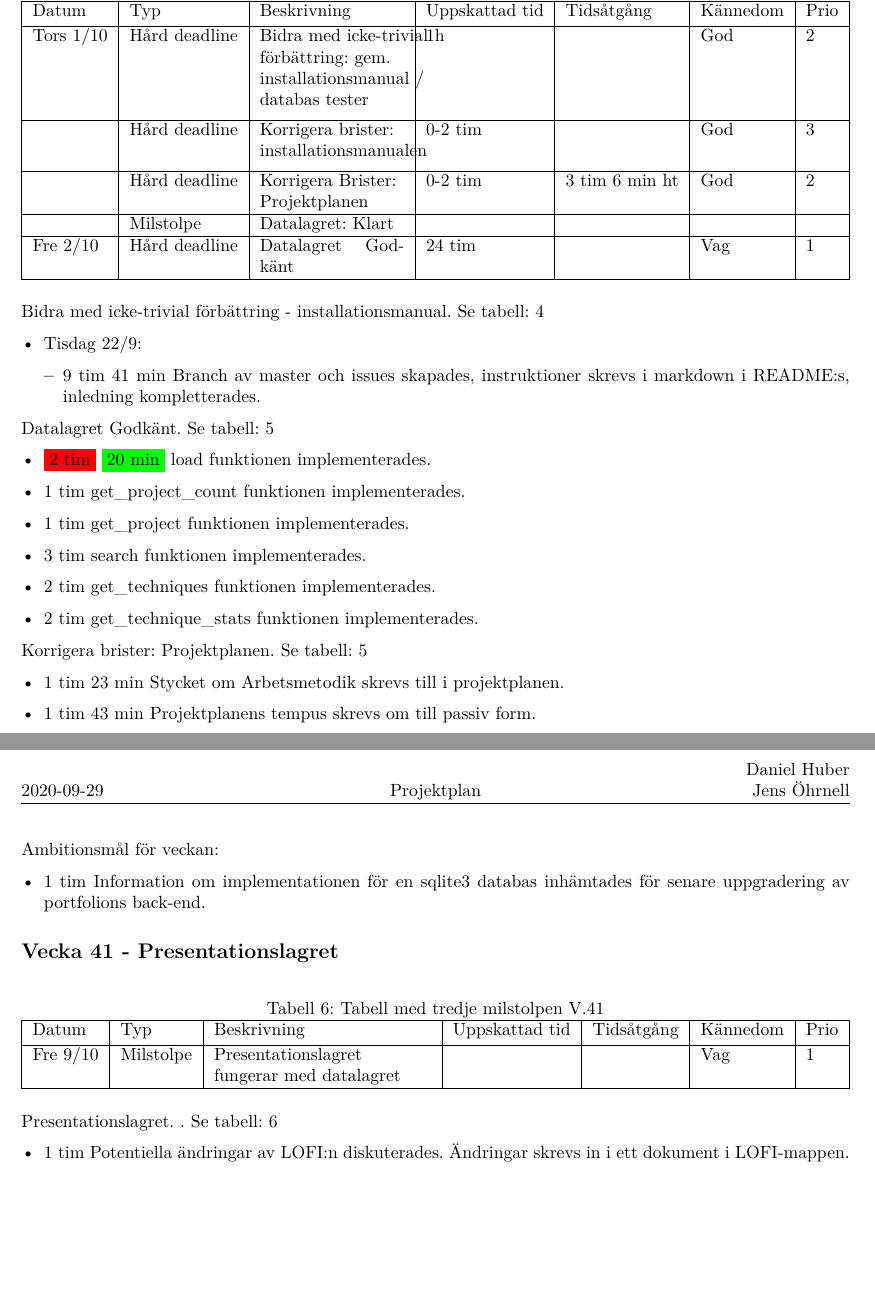
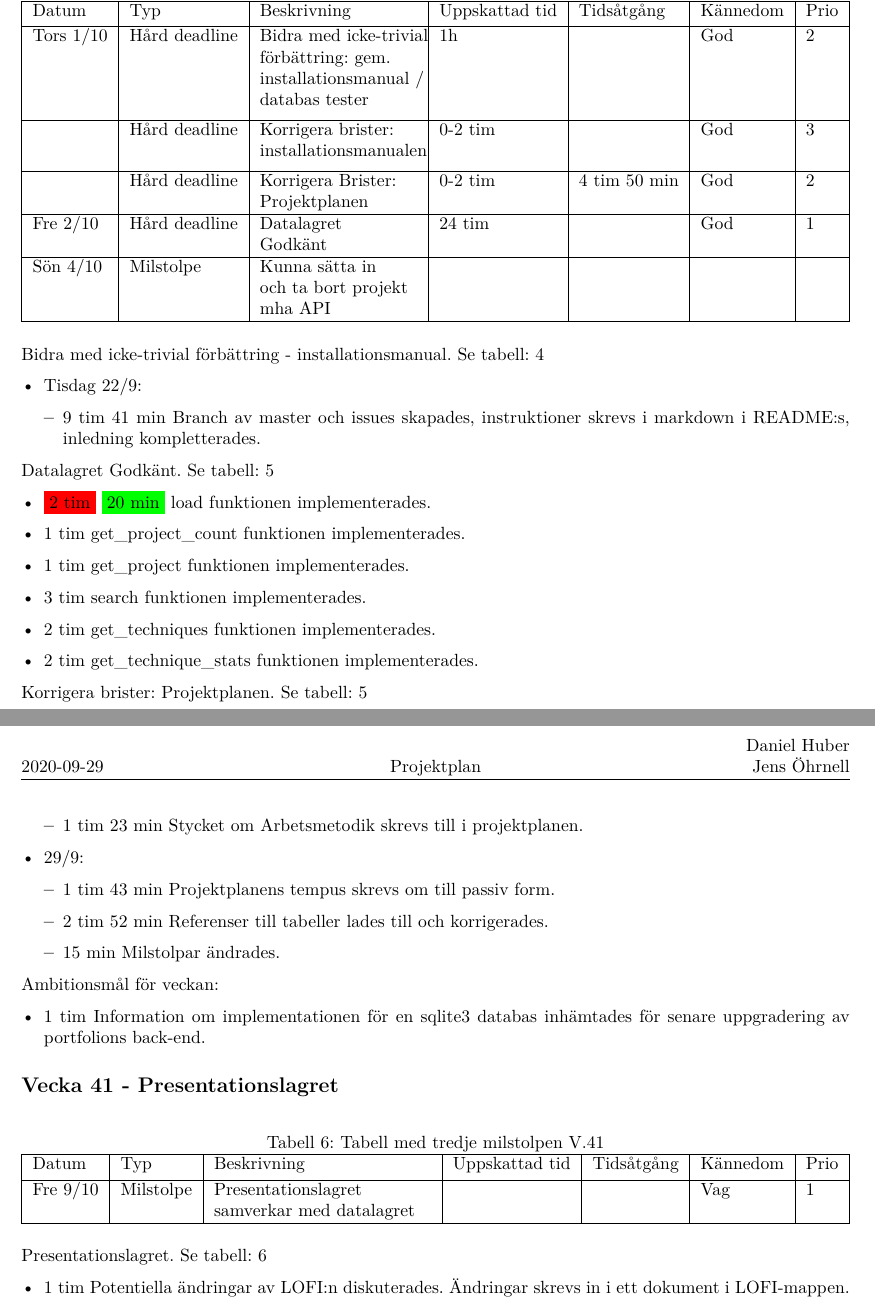
Before and after one commit to DanielFredrikBerg/TDP003_Python3_Flask, a LaTeX document (Documents/Projektplan.tex): two parts of pages 8 and 9 of 10, joined at a grey line, cut so that both start at the same text, the shorter picture padded with empty space. Compiled offline with XeLaTeX.

Commit message:
Milstolpar klara. Skickat mejl till handledare

```diff
--- a/Documents/Projektplan.tex
+++ b/Documents/Projektplan.tex
@@ -327,11 +323,11 @@ Ambitionsmål för veckan:
   \hline
                  & Hård deadline & \makecell[tl]{Korrigera brister: \\installationsmanualen}                                          & 0-2 tim        &                       & God      & 3 \\
   \hline
-                 & Hård deadline & \makecell[tl]{Korrigera Brister: \\Projektplanen}                                                  & 0-2 tim        & 3 tim 6 min ht & God      & 2\\
-        \hline
-                 & Milstolpe     & \makecell[tl]{Datalagret: Klart}                                                                   &                &                       &          & \\
-        \hline
-        Fre 2/10 & Hård deadline & Datalagret Godkänt                                                                                 & 24 tim         &                       & Vag      & 1\\
+                 & Hård deadline & \makecell[tl]{Korrigera Brister: \\Projektplanen}                                                  & 0-2 tim        & 4 tim 50 min & God & 2\\
+  \hline
+        Fre 2/10 & Hård deadline & \makecell[tl]{Datalagret \\Godkänt}                                                                                 & 24 tim         &                 & God      & 1\\
+  \hline
+  Sön 4/10  & Milstolpe     & \makecell[tl]{Kunna sätta in\\ och ta bort projekt\\ mha API}   &                &                       &          & \\
   \hline
 \end{tabularx}
     \end{table}
@@ -356,8 +352,16 @@ Datalagret Godkänt. Se tabell: \ref{tab:5}
 
 Korrigera brister: Projektplanen. Se tabell: \ref{tab:5}
 \begin{itemize}
-\item 1 tim 23 min Stycket om Arbetsmetodik skrevs till i projektplanen.
-  \item 1 tim 43 min Projektplanens tempus skrevs om till passiv form.
+  \item 28/9:
+  \begin{itemize}
+  \item 1 tim 23 min Stycket om Arbetsmetodik skrevs till i projektplanen.
+  \end{itemize}
+  \item 29/9:
+  \begin{itemize}
+\item 1 tim 43 min Projektplanens tempus skrevs om till passiv form.
+\item 2 tim 52 min Referenser till tabeller lades till och korrigerades.
+  \item 15 min Milstolpar ändrades.
+  \end{itemize}
   \end{itemize}
 
 Ambitionsmål för veckan:
@@ -375,12 +379,12 @@ Ambitionsmål för veckan:
   \hline
   Datum          & Typ       & Beskrivning                                                  & Uppskattad tid & Tidsåtgång & Kännedom & Prio \\ [0.5ex]
   \hline
-        Fre 9/10 & Milstolpe & \makecell[tl]{Presentationslagret \\fungerar med datalagret} &                &            & Vag      & 1 \\
+        Fre 9/10 & Milstolpe & \makecell[tl]{Presentationslagret \\samverkar med datalagret} &                &            & Vag      & 1 \\
     \hline
   \end{tabularx}
         \end{table}
 
-Presentationslagret. . Se tabell: \ref{tab:6}
+Presentationslagret. Se tabell: \ref{tab:6}
 \begin{itemize}
   \item 1 tim Potentiella ändringar av LOFI:n diskuterades. Ändringar skrevs in i ett dokument i LOFI-mappen.
   \item 4 tim Temasida som agerar template åt alla andra sidor färdigställdes. Mer kunskap kring Jinja2, HTML5 och CSS3 inhämtades.
```
Also changed, not shown: Documents/Projektplan.pdf, Documents/Projektplan.tex (14 more changed lines).
